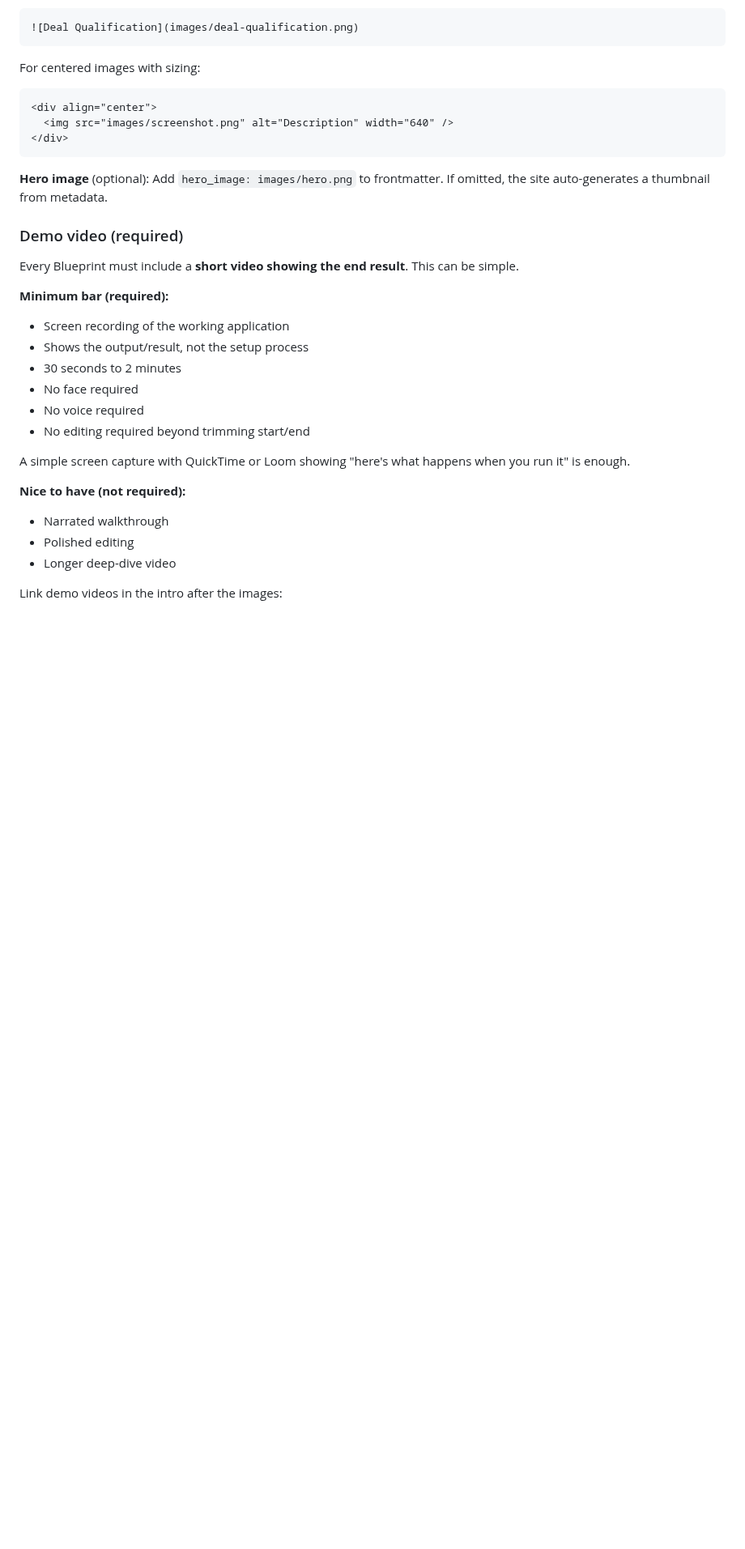
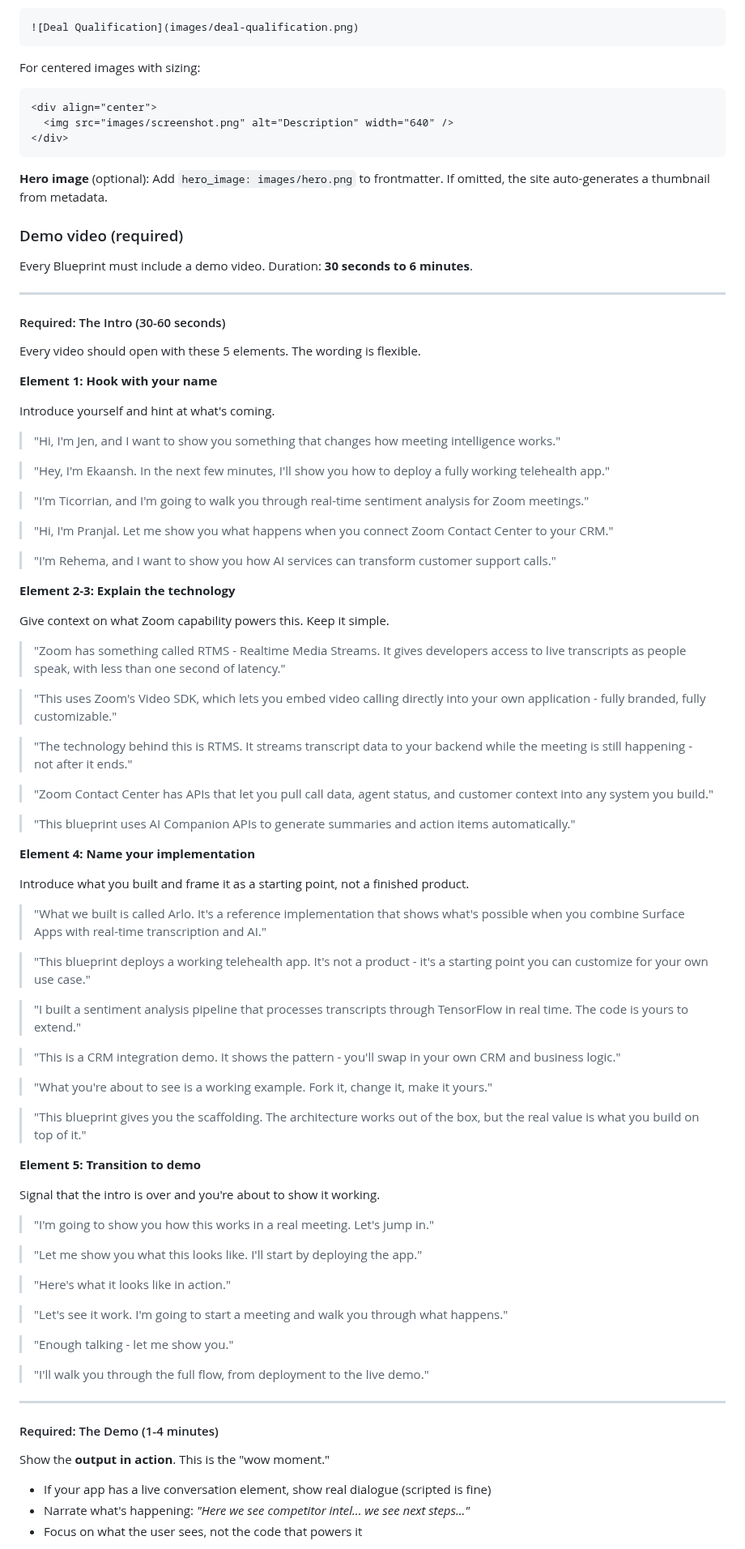
Before and after one commit to zoom/blueprints, a Markdown page: STYLE_GUIDE.md, the part around one of its changes. Shown at 81% size. Drawn GitHub-style; blank space fills up the shorter version.

Commit message:
Expand demo video guide with prescriptive structure
Added detailed video formula with multiple examples for each element:
- Intro (30-60s): name/hook, tech explanation, implementation intro, transition
- Demo (1-4min): show the output in action
- Outro (30-60s): value statement, code availability, thanks

Duration expanded to 30 seconds - 6 minutes. Includes video checklist.

```diff
--- a/STYLE_GUIDE.md
+++ b/STYLE_GUIDE.md
@@ -280,21 +280,81 @@ For centered images with sizing:
 
 ### Demo video (required)
 
-Every Blueprint must include a **short video showing the end result**. This can be simple.
+Every Blueprint must include a demo video. Duration: **30 seconds to 6 minutes**.
 
-**Minimum bar (required):**
-- Screen recording of the working application
-- Shows the output/result, not the setup process
-- 30 seconds to 2 minutes
-- No face required
-- No voice required
-- No editing required beyond trimming start/end
+---
 
-A simple screen capture with QuickTime or Loom showing "here's what happens when you run it" is enough.
+#### Required: The Intro (30-60 seconds)
 
-**Nice to have (not required):**
-- Narrated walkthrough
-- Polished editing
-- Longer deep-dive video
+Every video should open with these 5 elements. The wording is flexible.
 
-Link demo videos in the intro after the images:
+**Element 1: Hook with your name**
+
+Introduce yourself and hint at what's coming.
+
+> "Hi, I'm Jen, and I want to show you something that changes how meeting intelligence works."
+
+> "Hey, I'm Ekaansh. In the next few minutes, I'll show you how to deploy a fully working telehealth app."
+
+> "I'm Ticorrian, and I'm going to walk you through real-time sentiment analysis for Zoom meetings."
+
+> "Hi, I'm Pranjal. Let me show you what happens when you connect Zoom Contact Center to your CRM."
+
+> "I'm Rehema, and I want to show you how AI services can transform customer support calls."
+
+**Element 2-3: Explain the technology**
+
+Give context on what Zoom capability powers this. Keep it simple.
+
+> "Zoom has something called RTMS - Realtime Media Streams. It gives developers access to live transcripts as people speak, with less than one second of latency."
+
+> "This uses Zoom's Video SDK, which lets you embed video calling directly into your own application - fully branded, fully customizable."
+
+> "The technology behind this is RTMS. It streams transcript data to your backend while the meeting is still happening - not after it ends."
+
+> "Zoom Contact Center has APIs that let you pull call data, agent status, and customer context into any system you build."
+
+> "This blueprint uses AI Companion APIs to generate summaries and action items automatically."
+
+**Element 4: Name your implementation**
+
+Introduce what you built and frame it as a starting point, not a finished product.
+
+> "What we built is called Arlo. It's a reference implementation that shows what's possible when you combine Surface Apps with real-time transcription and AI."
+
+> "This blueprint deploys a working telehealth app. It's not a product - it's a starting point you can customize for your own use case."
+
+> "I built a sentiment analysis pipeline that processes transcripts through TensorFlow in real time. The code is yours to extend."
+
+> "This is a CRM integration demo. It shows the pattern - you'll swap in your own CRM and business logic."
+
+> "What you're about to see is a working example. Fork it, change it, make it yours."
+
+> "This blueprint gives you the scaffolding. The architecture works out of the box, but the real value is what you build on top of it."
+
+**Element 5: Transition to demo**
+
+Signal that the intro is over and you're about to show it working.
+
+> "I'm going to show you how this works in a real meeting. Let's jump in."
+
+> "Let me show you what this looks like. I'll start by deploying the app."
+
+> "Here's what it looks like in action."
+
+> "Let's see it work. I'm going to start a meeting and walk you through what happens."
+
+> "Enough talking - let me show you."
+
+> "I'll walk you through the full flow, from deployment to the live demo."
+
+---
+
+#### Required: The Demo (1-4 minutes)
+
+Show the **output in action**. This is the "wow moment."
+
+- If your app has a live conversation element, show real dialogue (scripted is fine)
+- Narrate what's happening: *"Here we see competitor intel... we see next steps..."*
+- Focus on what the user sees, not the code that powers it
+
```
Also changed, not shown: other parts of STYLE_GUIDE.md (+47 -3 lines).
